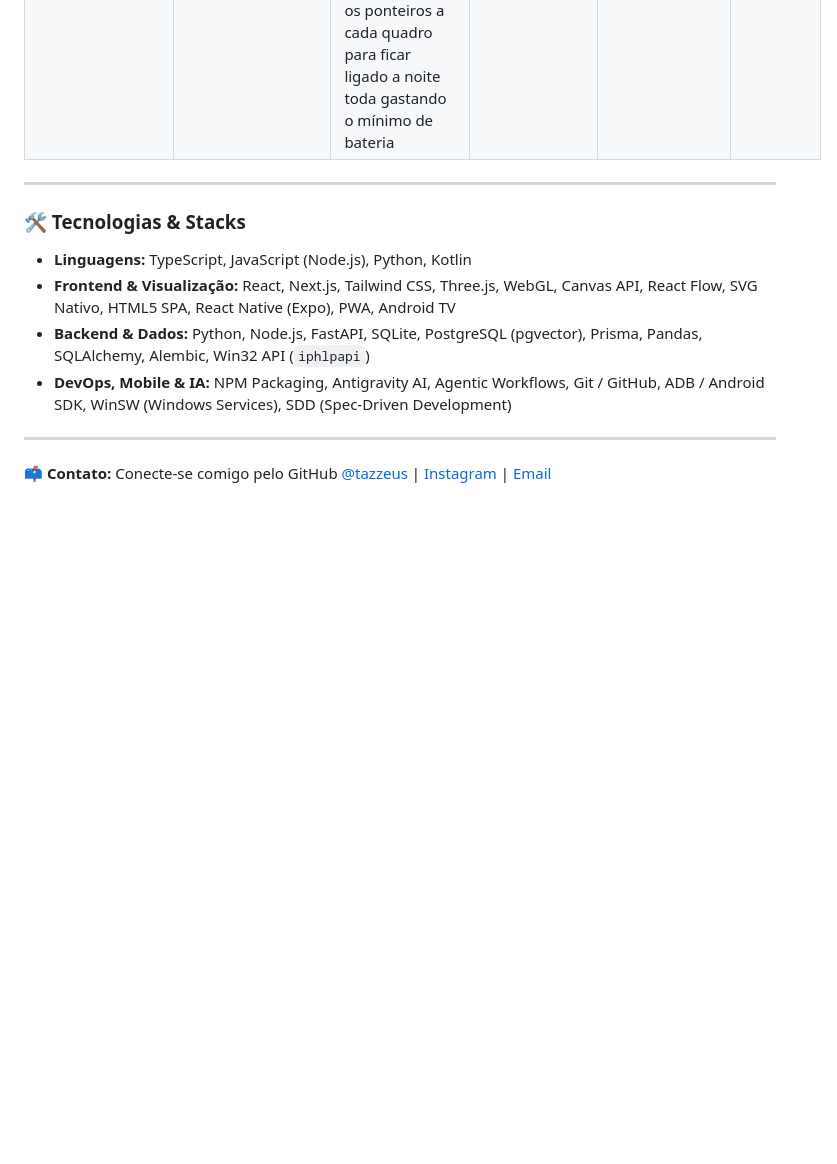
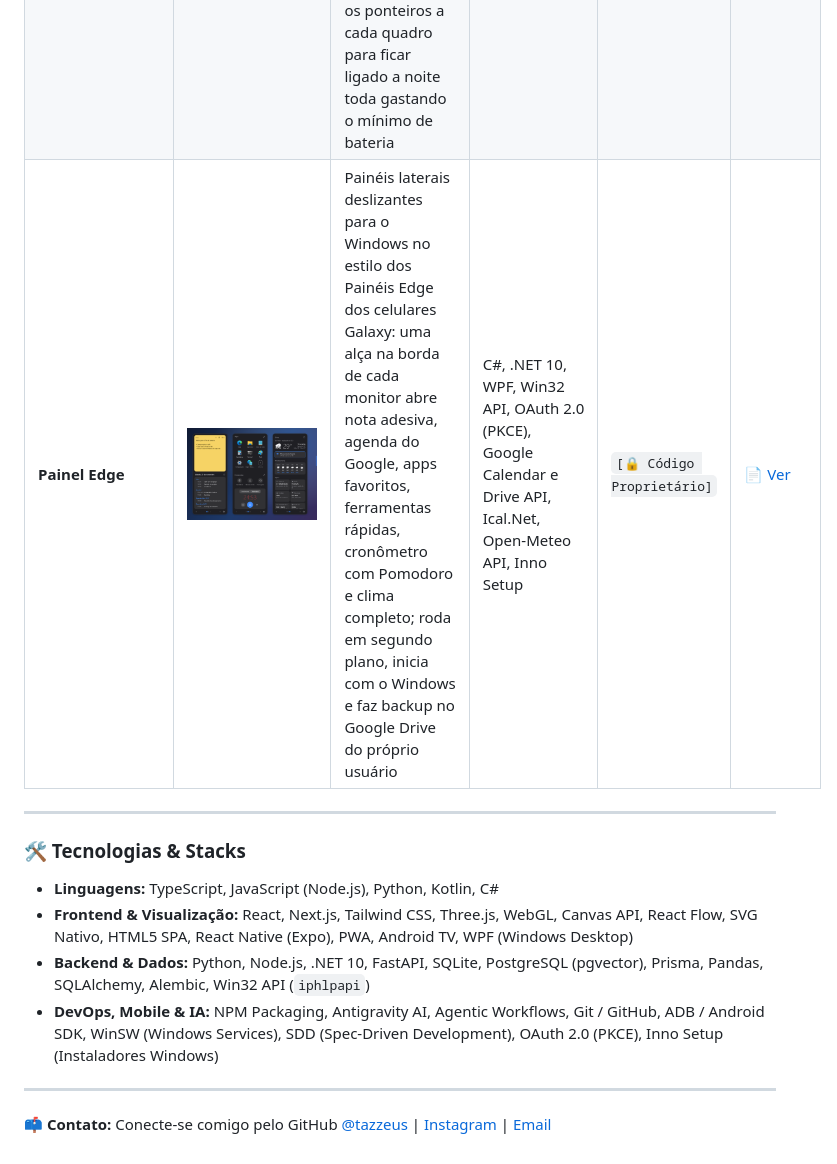
Before and after one commit to tazzeus/tazzeus, a Markdown page: README.md, the part around the change. Drawn GitHub-style; pictures changed too: docs/screenshots/painel-edge.png (added); blank space fills up the shorter version.

Commit message:
docs: adicionar Painel Edge ao portfólio
Co-Authored-By: Claude Opus 5.5 <noreply@anthropic.com>

```diff
--- a/README.md
+++ b/README.md
@@ -21,14 +21,15 @@ Desenvolvedor de Software focado em sistemas, plataformas escaláveis e engenhar
 | **Estilingue** | <a href="https://tazzeus.github.io/tazzeus/estilingue.html"><img src="docs/screenshots/estilingue.png" width="220" alt="Tela do Estilingue Esportivo"></a> | Plataforma didática interativa de tiro esportivo (*slingshot*) com 16 sessões, 53 animações (40 cenas 3D interativas em WebGL com órbita e fallback em Canvas), suporte bilíngue (PT-BR/EN) e execução offline em arquivo único | Three.js, WebGL, Canvas API, JavaScript (Vanilla ES Modules), HTML5, CSS3, SDD | `[🔒 Código Proprietário]` | [📄 Ver](https://tazzeus.github.io/tazzeus/estilingue.html) |
 | **Otimizar TV Box** | <a href="https://tazzeus.github.io/tazzeus/otimizar-tv-box.html"><img src="docs/screenshots/otimizar-tv-box.png" width="220" alt="Tela do Otimizar TV Box"></a> | Launcher nativo para Android TV (Kotlin) e suíte de otimização de performance via ADB (tuning de kernel/RAM sem root) para Smart Box com hardware restrito, eliminando travamentos e latência do controle remoto | Android TV, Kotlin, Android SDK, Gradle, ADB, Shell Script / PowerShell, Open-Meteo API | `[🔒 Código Proprietário]` | [📄 Ver](https://tazzeus.github.io/tazzeus/otimizar-tv-box.html) |
 | **screen_charging** | <a href="https://tazzeus.github.io/tazzeus/screen-charging.html"><img src="docs/screenshots/screen-charging.png" width="220" alt="Tela do screen_charging"></a> | Relógio de cabeceira para Android no estilo do modo de espera do iPhone: abre sozinho 10 s após conectar o carregador (até com o celular bloqueado), com relógio analógico, calendário, clima com previsão das próximas 5 horas, bateria e modo noturno automático; redesenha só os ponteiros a cada quadro para ficar ligado a noite toda gastando o mínimo de bateria | Android, Kotlin, Canvas API, Foreground Service, DreamService, Open-Meteo API | `[🔒 Código Proprietário]` | [📄 Ver](https://tazzeus.github.io/tazzeus/screen-charging.html) |
+| **Painel Edge** | <a href="https://tazzeus.github.io/tazzeus/painel-edge.html"><img src="docs/screenshots/painel-edge.png" width="220" alt="Painéis do Painel Edge"></a> | Painéis laterais deslizantes para o Windows no estilo dos Painéis Edge dos celulares Galaxy: uma alça na borda de cada monitor abre nota adesiva, agenda do Google, apps favoritos, ferramentas rápidas, cronômetro com Pomodoro e clima completo; roda em segundo plano, inicia com o Windows e faz backup no Google Drive do próprio usuário | C#, .NET 10, WPF, Win32 API, OAuth 2.0 (PKCE), Google Calendar e Drive API, Ical.Net, Open-Meteo API, Inno Setup | `[🔒 Código Proprietário]` | [📄 Ver](https://tazzeus.github.io/tazzeus/painel-edge.html) |
 
 ---
 
 ### 🛠️ Tecnologias & Stacks
-- **Linguagens:** TypeScript, JavaScript (Node.js), Python, Kotlin
-- **Frontend & Visualização:** React, Next.js, Tailwind CSS, Three.js, WebGL, Canvas API, React Flow, SVG Nativo, HTML5 SPA, React Native (Expo), PWA, Android TV
-- **Backend & Dados:** Python, Node.js, FastAPI, SQLite, PostgreSQL (pgvector), Prisma, Pandas, SQLAlchemy, Alembic, Win32 API (`iphlpapi`)
-- **DevOps, Mobile & IA:** NPM Packaging, Antigravity AI, Agentic Workflows, Git / GitHub, ADB / Android SDK, WinSW (Windows Services), SDD (Spec-Driven Development)
+- **Linguagens:** TypeScript, JavaScript (Node.js), Python, Kotlin, C#
+- **Frontend & Visualização:** React, Next.js, Tailwind CSS, Three.js, WebGL, Canvas API, React Flow, SVG Nativo, HTML5 SPA, React Native (Expo), PWA, Android TV, WPF (Windows Desktop)
+- **Backend & Dados:** Python, Node.js, .NET 10, FastAPI, SQLite, PostgreSQL (pgvector), Prisma, Pandas, SQLAlchemy, Alembic, Win32 API (`iphlpapi`)
+- **DevOps, Mobile & IA:** NPM Packaging, Antigravity AI, Agentic Workflows, Git / GitHub, ADB / Android SDK, WinSW (Windows Services), SDD (Spec-Driven Development), OAuth 2.0 (PKCE), Inno Setup (Instaladores Windows)
 
 ---
 📫 **Contato:** Conecte-se comigo pelo GitHub [@tazzeus](https://github.com/tazzeus) | [Instagram](https://www.instagram.com/tazzeus/) | [Email](mailto:tazzeus@gmail.com)
```
Also changed, not shown: docs/screenshots/painel-edge-apps-ferramentas.png (added), docs/screenshots/painel-edge-boas-vindas.png (added), docs/screenshots/painel-edge-clima.png (added), docs/screenshots/painel-edge-configuracoes.png (added), docs/screenshots/painel-edge-notas-agenda.png (added), 1 other file.
